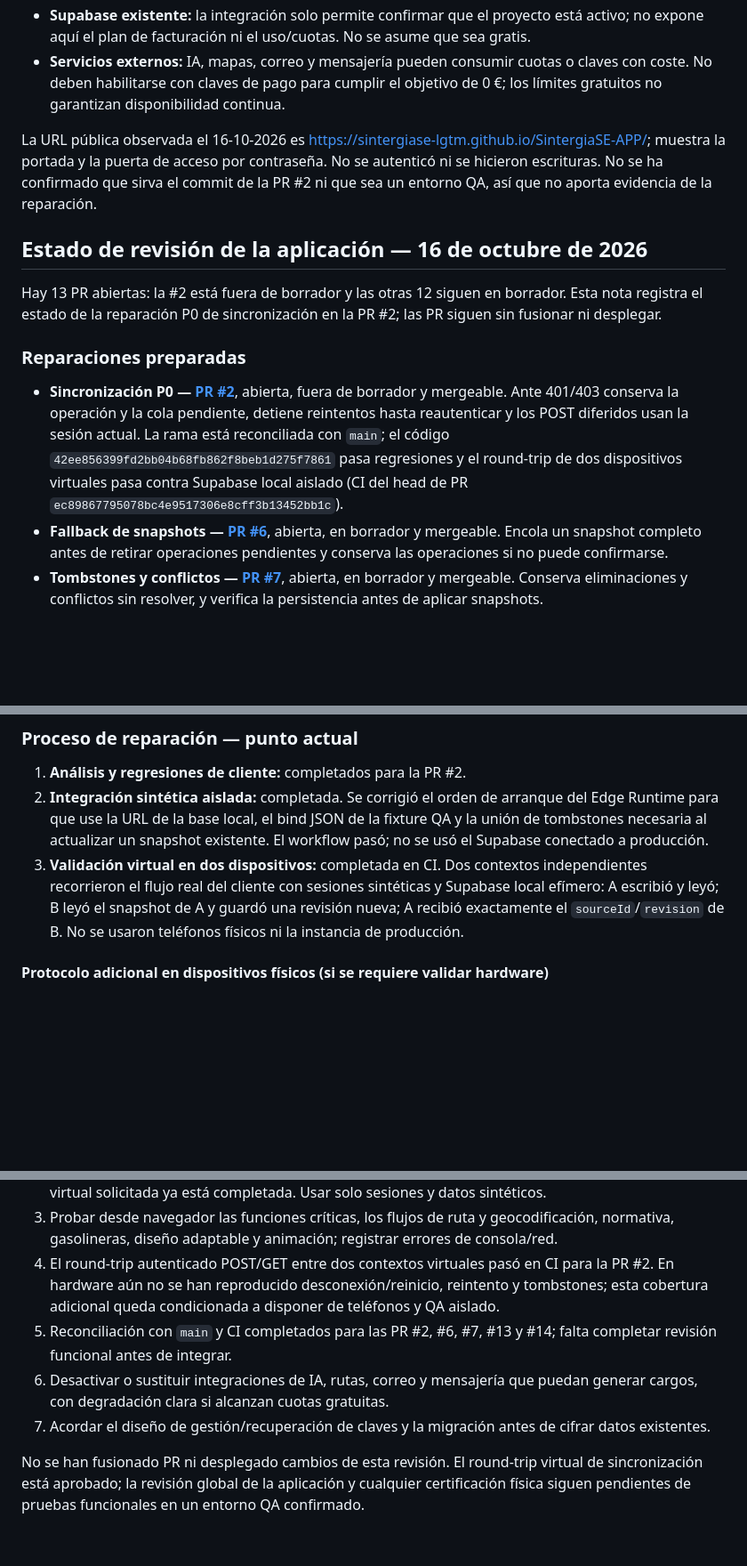
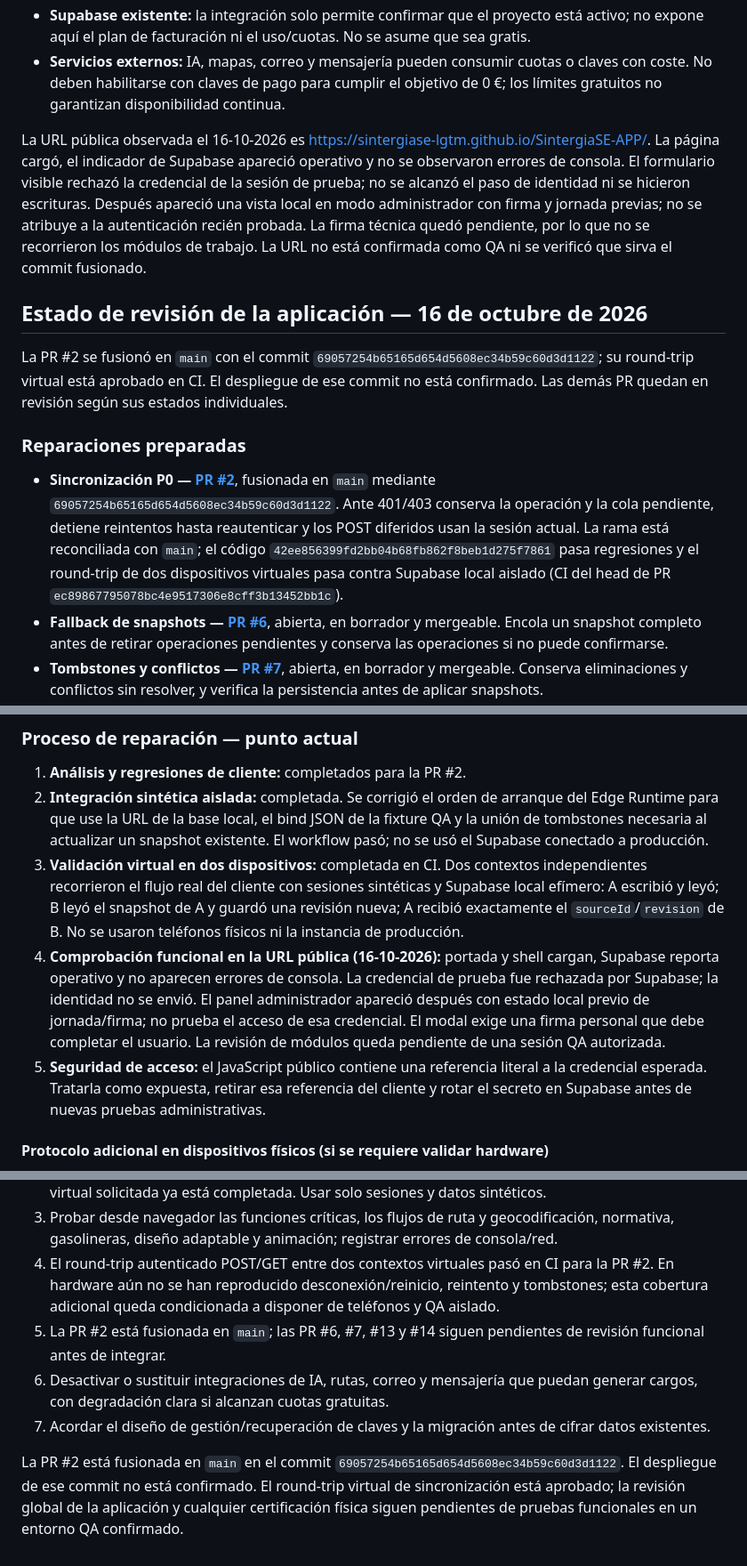
Before and after one commit to sintergiase-lgtm/SintergiaSE-APP, a Markdown page: README.md, 3 parts joined by grey strips. Shown at 89% size. Drawn GitHub-style; blank space fills up the shorter version.

Commit message:
docs: update repair and live access status

```diff
--- a/README.md
+++ b/README.md
@@ -14,15 +14,15 @@ La aplicación debe funcionar sin cargos de plataformas. No crearé recursos rem
 - **Supabase existente:** la integración solo permite confirmar que el proyecto está activo; no expone aquí el plan de facturación ni el uso/cuotas. No se asume que sea gratis.
 - **Servicios externos:** IA, mapas, correo y mensajería pueden consumir cuotas o claves con coste. No deben habilitarse con claves de pago para cumplir el objetivo de 0 €; los límites gratuitos no garantizan disponibilidad continua.
 
-La URL pública observada el 16-10-2026 es [https://sintergiase-lgtm.github.io/SintergiaSE-APP/](https://sintergiase-lgtm.github.io/SintergiaSE-APP/); muestra la portada y la puerta de acceso por contraseña. No se autenticó ni se hicieron escrituras. No se ha confirmado que sirva el commit de la PR #2 ni que sea un entorno QA, así que no aporta evidencia de la reparación.
+La URL pública observada el 16-10-2026 es [https://sintergiase-lgtm.github.io/SintergiaSE-APP/](https://sintergiase-lgtm.github.io/SintergiaSE-APP/). La página cargó, el indicador de Supabase apareció operativo y no se observaron errores de consola. El formulario visible rechazó la credencial de la sesión de prueba; no se alcanzó el paso de identidad ni se hicieron escrituras. Después apareció una vista local en modo administrador con firma y jornada previas; no se atribuye a la autenticación recién probada. La firma técnica quedó pendiente, por lo que no se recorrieron los módulos de trabajo. La URL no está confirmada como QA ni se verificó que sirva el commit fusionado.
 
 ## Estado de revisión de la aplicación — 16 de octubre de 2026
 
-Hay 13 PR abiertas: la #2 está fuera de borrador y las otras 12 siguen en borrador. Esta nota registra el estado de la reparación P0 de sincronización en la PR #2; las PR siguen sin fusionar ni desplegar.
+La PR #2 se fusionó en `main` con el commit `69057254b65165d654d5608ec34b59c60d3d1122`; su round-trip virtual está aprobado en CI. El despliegue de ese commit no está confirmado. Las demás PR quedan en revisión según sus estados individuales.
 
 ### Reparaciones preparadas
 
-- **Sincronización P0 — [PR #2](https://github.com/sintergiase-lgtm/SintergiaSE-APP/pull/2)**, abierta, fuera de borrador y mergeable. Ante 401/403 conserva la operación y la cola pendiente, detiene reintentos hasta reautenticar y los POST diferidos usan la sesión actual. La rama está reconciliada con `main`; el código `42ee856399fd2bb04b68fb862f8beb1d275f7861` pasa regresiones y el round-trip de dos dispositivos virtuales pasa contra Supabase local aislado (CI del head de PR `ec89867795078bc4e9517306e8cff3b13452bb1c`).
+- **Sincronización P0 — [PR #2](https://github.com/sintergiase-lgtm/SintergiaSE-APP/pull/2)**, fusionada en `main` mediante `69057254b65165d654d5608ec34b59c60d3d1122`. Ante 401/403 conserva la operación y la cola pendiente, detiene reintentos hasta reautenticar y los POST diferidos usan la sesión actual. La rama está reconciliada con `main`; el código `42ee856399fd2bb04b68fb862f8beb1d275f7861` pasa regresiones y el round-trip de dos dispositivos virtuales pasa contra Supabase local aislado (CI del head de PR `ec89867795078bc4e9517306e8cff3b13452bb1c`).
 - **Fallback de snapshots — [PR #6](https://github.com/sintergiase-lgtm/SintergiaSE-APP/pull/6)**, abierta, en borrador y mergeable. Encola un snapshot completo antes de retirar operaciones pendientes y conserva las operaciones si no puede confirmarse.
 - **Tombstones y conflictos — [PR #7](https://github.com/sintergiase-lgtm/SintergiaSE-APP/pull/7)**, abierta, en borrador y mergeable. Conserva eliminaciones y conflictos sin resolver, y verifica la persistencia antes de aplicar snapshots.
 - **Identidad y firma — [PR #13](https://github.com/sintergiase-lgtm/SintergiaSE-APP/pull/13)**, abierta, en borrador y mergeable; hace explícito que la validación de DNI no acredita identidad real y exige persistir una firma antes de iniciar jornada.
@@ -45,6 +45,8 @@ Las suites automatizadas se ejecutaron después de reconciliar con `main`. La pr
 1. **Análisis y regresiones de cliente:** completados para la PR #2.
 2. **Integración sintética aislada:** completada. Se corrigió el orden de arranque del Edge Runtime para que use la URL de la base local, el bind JSON de la fixture QA y la unión de tombstones necesaria al actualizar un snapshot existente. El workflow pasó; no se usó el Supabase conectado a producción.
 3. **Validación virtual en dos dispositivos:** completada en CI. Dos contextos independientes recorrieron el flujo real del cliente con sesiones sintéticas y Supabase local efímero: A escribió y leyó; B leyó el snapshot de A y guardó una revisión nueva; A recibió exactamente el `sourceId`/`revision` de B. No se usaron teléfonos físicos ni la instancia de producción.
+4. **Comprobación funcional en la URL pública (16-10-2026):** portada y shell cargan, Supabase reporta operativo y no aparecen errores de consola. La credencial de prueba fue rechazada por Supabase; la identidad no se envió. El panel administrador apareció después con estado local previo de jornada/firma; no prueba el acceso de esa credencial. El modal exige una firma personal que debe completar el usuario. La revisión de módulos queda pendiente de una sesión QA autorizada.
+5. **Seguridad de acceso:** el JavaScript público contiene una referencia literal a la credencial esperada. Tratarla como expuesta, retirar esa referencia del cliente y rotar el secreto en Supabase antes de nuevas pruebas administrativas.
 
 #### Protocolo adicional en dispositivos físicos (si se requiere validar hardware)
 
@@ -75,8 +77,8 @@ Las suites automatizadas se ejecutaron después de reconciliar con `main`. La pr
 2. La prueba física descrita arriba sigue pendiente si se requiere cobertura de hardware; la validación virtual solicitada ya está completada. Usar solo sesiones y datos sintéticos.
 3. Probar desde navegador las funciones críticas, los flujos de ruta y geocodificación, normativa, gasolineras, diseño adaptable y animación; registrar errores de consola/red.
 4. El round-trip autenticado POST/GET entre dos contextos virtuales pasó en CI para la PR #2. En hardware aún no se han reproducido desconexión/reinicio, reintento y tombstones; esta cobertura adicional queda condicionada a disponer de teléfonos y QA aislado.
-5. Reconciliación con `main` y CI completados para las PR #2, #6, #7, #13 y #14; falta completar revisión funcional antes de integrar.
+5. La PR #2 está fusionada en `main`; las PR #6, #7, #13 y #14 siguen pendientes de revisión funcional antes de integrar.
 6. Desactivar o sustituir integraciones de IA, rutas, correo y mensajería que puedan generar cargos, con degradación clara si alcanzan cuotas gratuitas.
 7. Acordar el diseño de gestión/recuperación de claves y la migración antes de cifrar datos existentes.
 
-No se han fusionado PR ni desplegado cambios de esta revisión. El round-trip virtual de sincronización está aprobado; la revisión global de la aplicación y cualquier certificación física siguen pendientes de pruebas funcionales en un entorno QA confirmado.
+La PR #2 está fusionada en `main` en el commit `69057254b65165d654d5608ec34b59c60d3d1122`. El despliegue de ese commit no está confirmado. El round-trip virtual de sincronización está aprobado; la revisión global de la aplicación y cualquier certificación física siguen pendientes de pruebas funcionales en un entorno QA confirmado.
```
